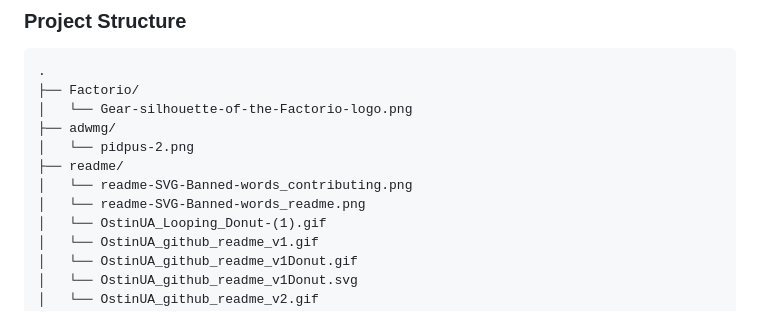
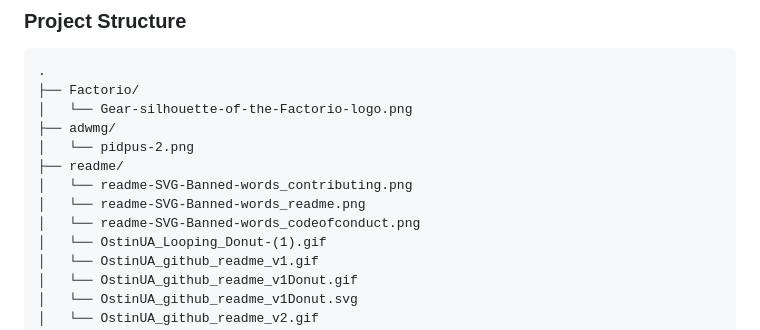
Before and after one commit to OstinUA/Image-storage, a Markdown page: README.md, the part around one of its changes. GitHub-like rendering.

```diff
--- a/README.md
+++ b/README.md
@@ -51,6 +51,7 @@
 ├── readme/
 │   └── readme-SVG-Banned-words_contributing.png
 │   └── readme-SVG-Banned-words_readme.png
+│   └── readme-SVG-Banned-words_сodeofсonduct.png
 │   └── OstinUA_Looping_Donut-(1).gif
 │   └── OstinUA_github_readme_v1.gif
 │   └── OstinUA_github_readme_v1Donut.gif
```
Also changed, not shown: other parts of README.md (+1 -0 lines).
